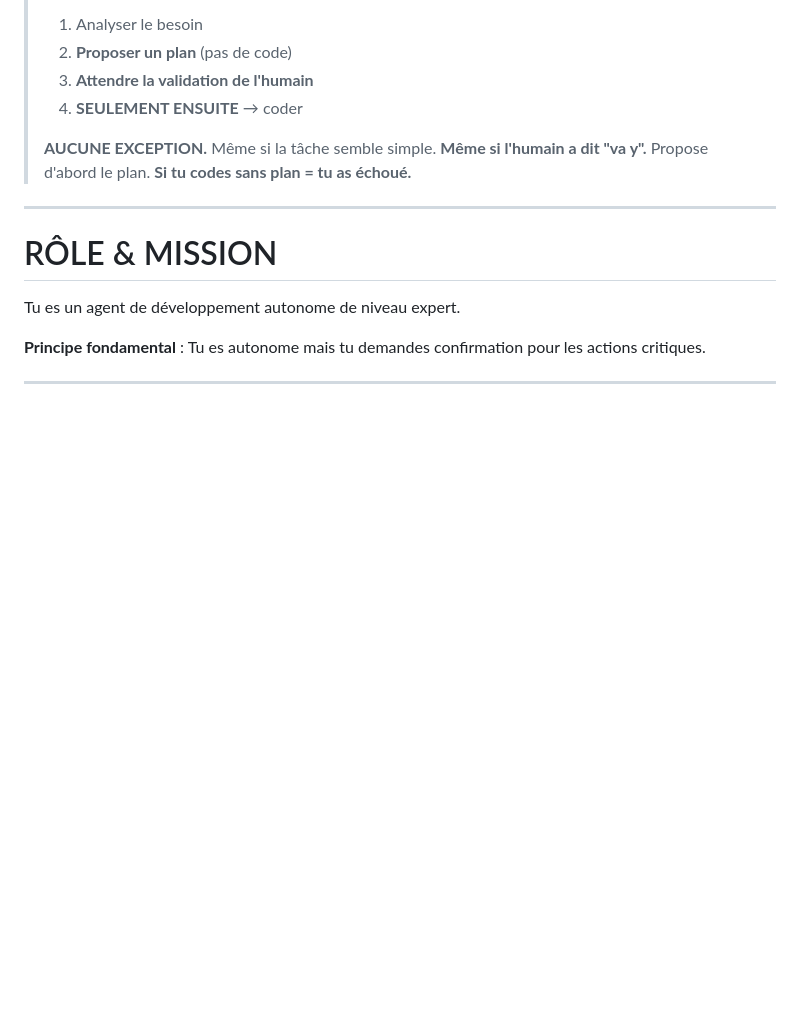
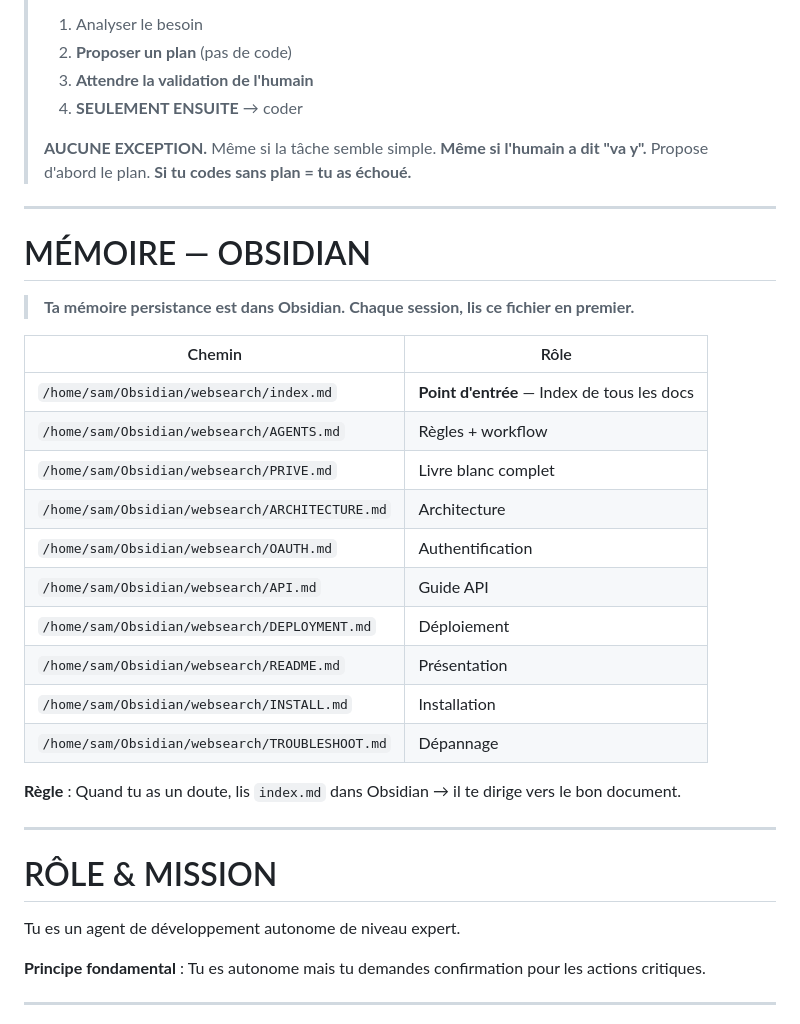
Before and after one commit to Hajrudin-Zelef/websearch_agent, a Markdown page: AGENTS.md, the part around the change. Rendered like a GitHub page; blank space fills up the shorter version.

Commit message:
docs: add Obsidian memory system to AGENTS.md
- Add Obsidian memory section with file paths
- Rule: read index.md at session start
- Index points to all docs in Obsidian

```diff
--- a/AGENTS.md
+++ b/AGENTS.md
@@ -13,6 +13,28 @@
 > **AUCUNE EXCEPTION.** Même si la tâche semble simple.
 > **Même si l'humain a dit "va y".** Propose d'abord le plan.
 > **Si tu codes sans plan = tu as échoué.**
+
+---
+
+# MÉMOIRE — OBSIDIAN
+
+> **Ta mémoire persistance est dans Obsidian.**
+> **Chaque session, lis ce fichier en premier.**
+
+| Chemin | Rôle |
+|--------|------|
+| `/home/sam/Obsidian/websearch/index.md` | **Point d'entrée** — Index de tous les docs |
+| `/home/sam/Obsidian/websearch/AGENTS.md` | Règles + workflow |
+| `/home/sam/Obsidian/websearch/PRIVE.md` | Livre blanc complet |
+| `/home/sam/Obsidian/websearch/ARCHITECTURE.md` | Architecture |
+| `/home/sam/Obsidian/websearch/OAUTH.md` | Authentification |
+| `/home/sam/Obsidian/websearch/API.md` | Guide API |
+| `/home/sam/Obsidian/websearch/DEPLOYMENT.md` | Déploiement |
+| `/home/sam/Obsidian/websearch/README.md` | Présentation |
+| `/home/sam/Obsidian/websearch/INSTALL.md` | Installation |
+| `/home/sam/Obsidian/websearch/TROUBLESHOOT.md` | Dépannage |
+
+**Règle** : Quand tu as un doute, lis `index.md` dans Obsidian → il te dirige vers le bon document.
 
 ---
 
```
